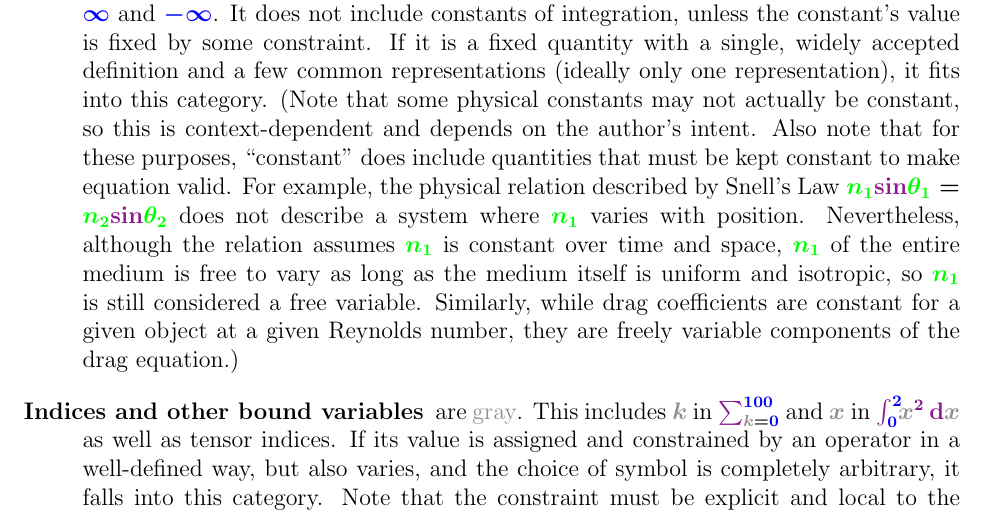
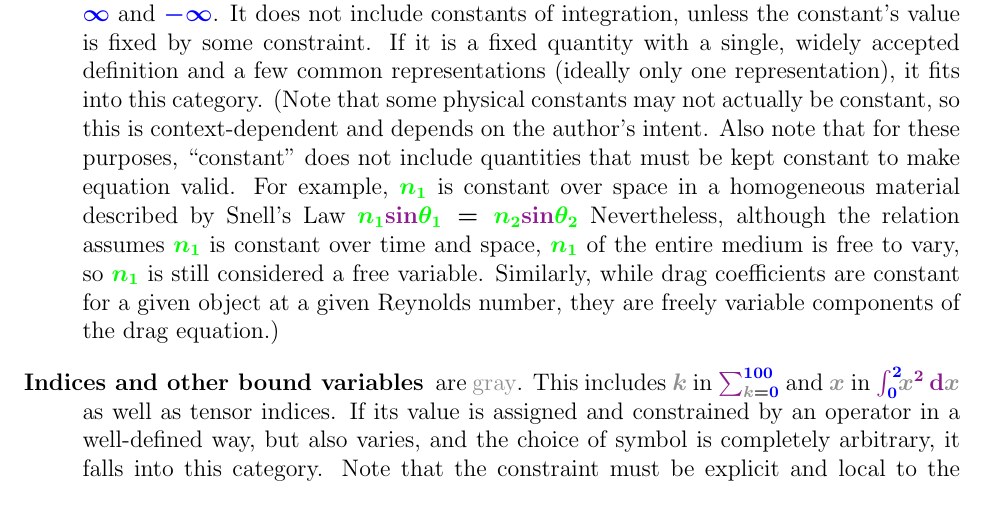
Before and after one commit to nbeaver/equation-manager-description, a LaTeX document (description.tex): part of page 14 of 17, cut so that both start at the same text. Compiled offline with pdfLaTeX.

Commit message:
Clarify wording of a caveat.

```diff
--- a/description.tex
+++ b/description.tex
@@ -730,14 +730,12 @@ or
       (Note that some physical constants may not actually be constant,
       so this is context-dependent and depends on the author's intent.
       Also note that for these purposes,
-      ``constant'' does include quantities that must be kept constant to make equation valid.
-      For example,
-      the physical relation described by Snell's Law
+      ``constant'' does not include quantities that must be kept constant to make equation valid.
+      For example, $\fv{n_1}$ is constant over space in a homogeneous material described by Snell's Law
       $\fv{n_1} \op{\sin} \fv{\theta_1} = \fv{n_2} \op{\sin} \fv{\theta_2}$
-      does not describe a system where $\fv{n_1}$ varies with position.
       Nevertheless,
       although the relation assumes $\fv{n_1}$ is constant over time and space,
-      $\fv{n_1}$ of the entire medium is free to vary as long as the medium itself is uniform and isotropic,
+      $\fv{n_1}$ of the entire medium is free to vary,
       so $\fv{n_1}$ is still considered a free variable.
       Similarly,
       while drag coefficients are constant for a given object at a given Reynolds number,
```
